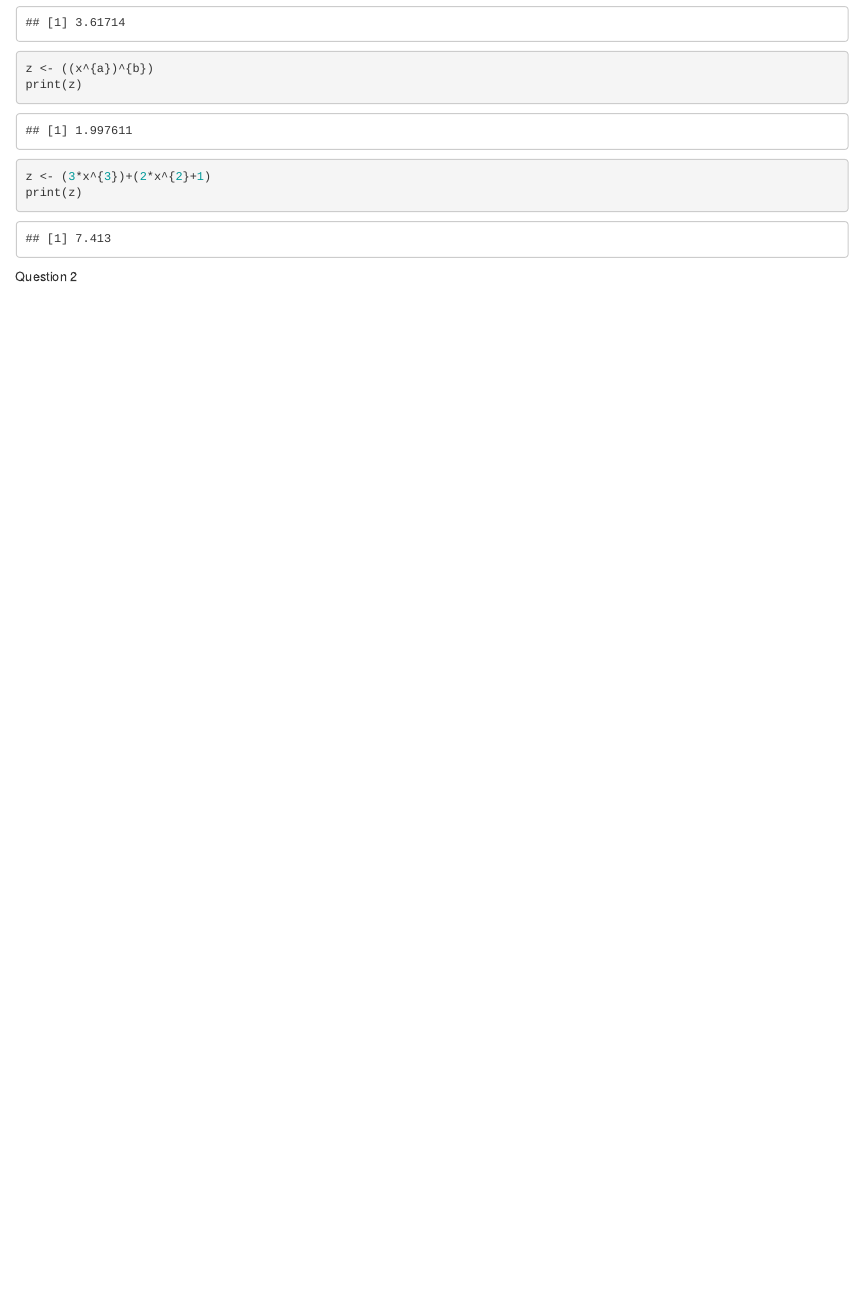
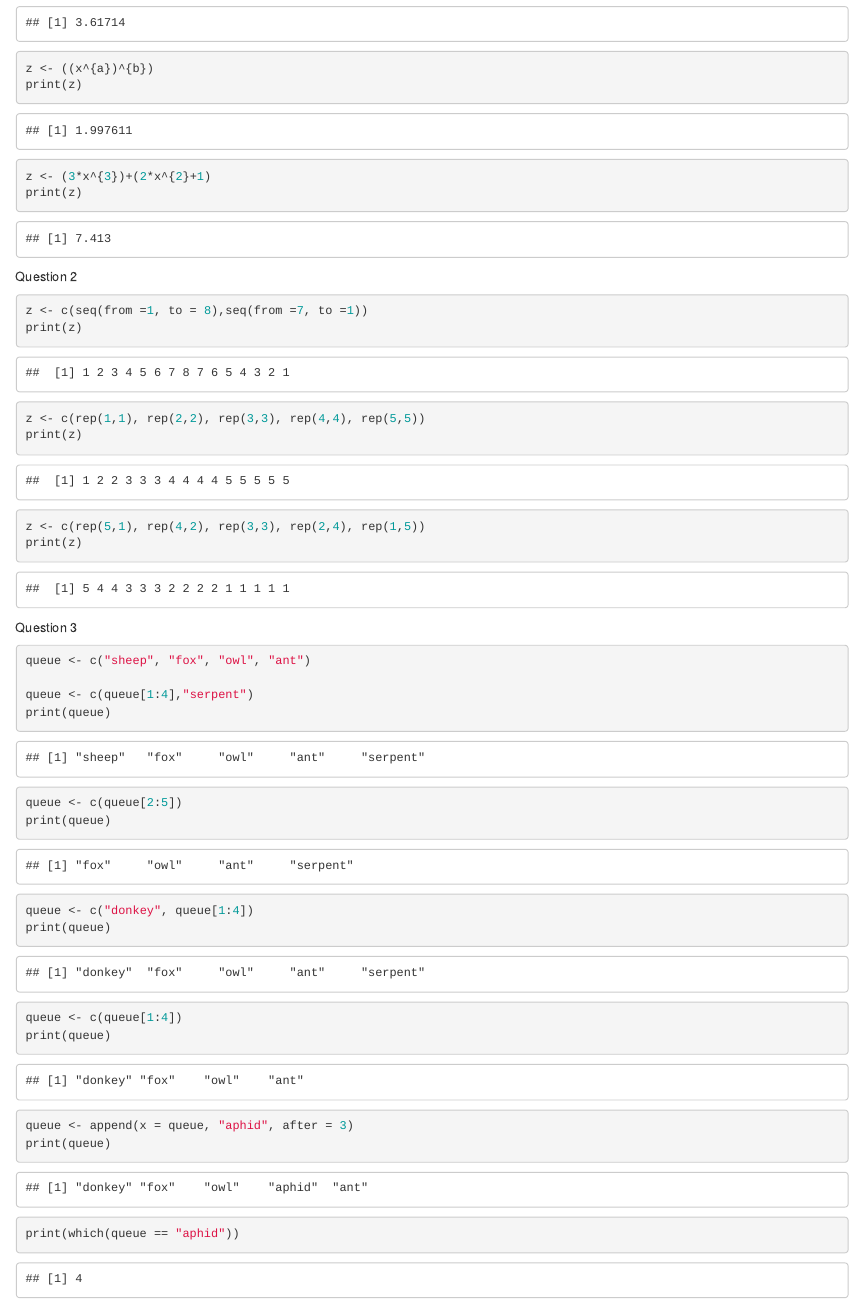
Before and after one commit to finkc75/BIO-1007A, an R Markdown document (Assignment-3.Rmd): the page in a window 1100 px wide, from 300 px down. Rendered offline with R 4.5, knitr and Pandoc, with nearby package versions; drawn as R Markdown's standard HTML page in place of the format the file asks for.

Commit message:
forgot to save

````diff
--- a/Assignment-3.Rmd
+++ b/Assignment-3.Rmd
@@ -27,5 +27,35 @@ print(z)
 
 Question 2
 ```{r}
+z <- c(seq(from =1, to = 8),seq(from =7, to =1))
+print(z)
+
+z <- c(rep(1,1), rep(2,2), rep(3,3), rep(4,4), rep(5,5))
+print(z)
+
+z <- c(rep(5,1), rep(4,2), rep(3,3), rep(2,4), rep(1,5))
+print(z)
+```
+
+Question 3
+```{r}
+queue <- c("sheep", "fox", "owl", "ant")
+
+queue <- c(queue[1:4],"serpent")
+print(queue)
+
+queue <- c(queue[2:5])
+print(queue)
+
+queue <- c("donkey", queue[1:4])
+print(queue)
+
+queue <- c(queue[1:4])
+print(queue)
+
+queue <- append(x = queue, "aphid", after = 3)
+print(queue)
+
+print(which(queue == "aphid"))
 
 ```
````
